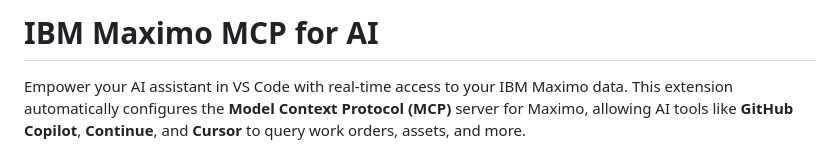
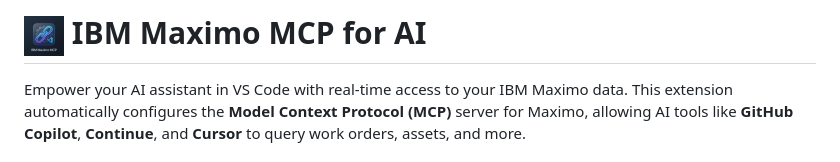
Before and after one commit to markusvankempen/maximo-mcp-ai-integration-options, a Markdown page: vscode-extension/README.md, the part around the change. GitHub-like rendering; pictures changed too: vscode-extension/icon.png (added).

Commit message:
feat: add premium icon to VS Code extension

```diff
--- a/vscode-extension/README.md
+++ b/vscode-extension/README.md
@@ -1,4 +1,4 @@
-# IBM Maximo MCP for AI
+# <img src="icon.png" width="40" height="40" align="center" style="margin-right: 10px;"> IBM Maximo MCP for AI
 
 Empower your AI assistant in VS Code with real-time access to your IBM Maximo data. This extension automatically configures the **Model Context Protocol (MCP)** server for Maximo, allowing AI tools like **GitHub Copilot**, **Continue**, and **Cursor** to query work orders, assets, and more.
 
```
Also changed, not shown: 2 other files.
